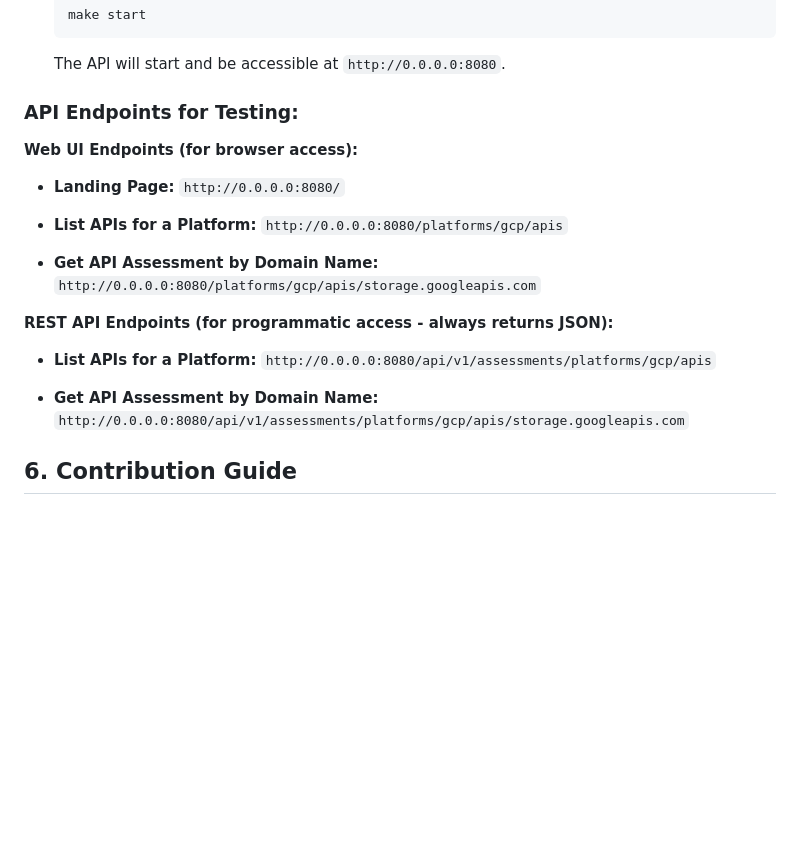
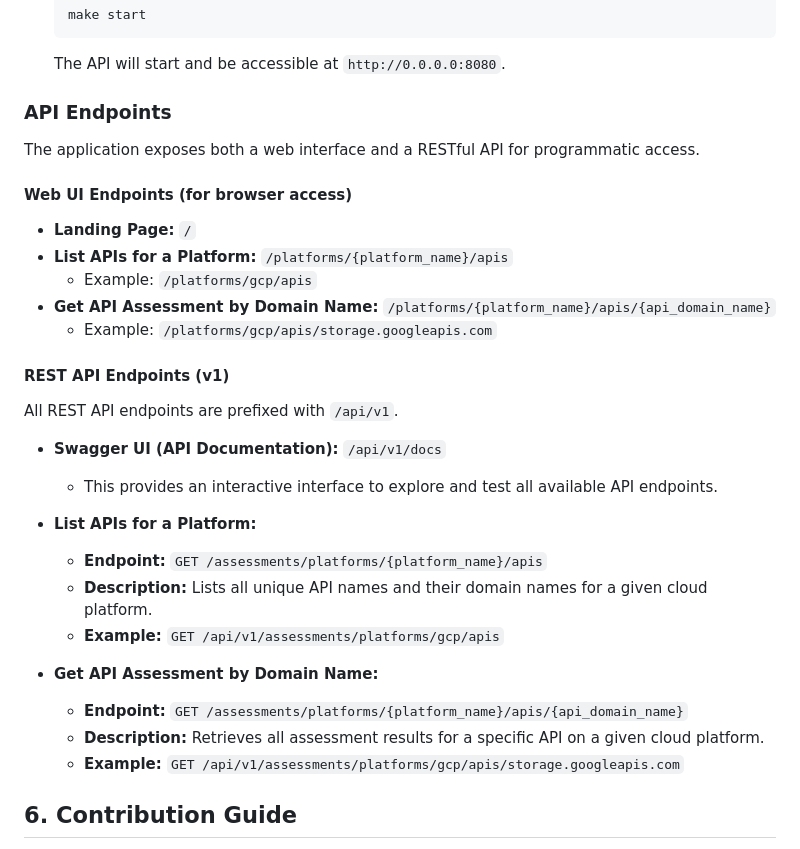
Before and after one commit to cggaldes/cloud-api-compliance-hub, a Markdown page: README.md, the part around the change. Rendered like a GitHub page; blank space fills up the shorter version.

Commit message:
update README with latest features

````diff
--- a/README.md
+++ b/README.md
@@ -102,26 +102,34 @@ As of now, the application has the following capabilities:
     ```
     The API will start and be accessible at `http://0.0.0.0:8080`.
 
-### API Endpoints for Testing:
+### API Endpoints
 
-**Web UI Endpoints (for browser access):**
+The application exposes both a web interface and a RESTful API for programmatic access.
 
-*   **Landing Page:**
-    `http://0.0.0.0:8080/`
+#### Web UI Endpoints (for browser access)
+
+*   **Landing Page:** `/`
+*   **List APIs for a Platform:** `/platforms/{platform_name}/apis`
+    *   Example: `/platforms/gcp/apis`
+*   **Get API Assessment by Domain Name:** `/platforms/{platform_name}/apis/{api_domain_name}`
+    *   Example: `/platforms/gcp/apis/storage.googleapis.com`
+
+#### REST API Endpoints (v1)
+
+All REST API endpoints are prefixed with `/api/v1`.
+
+*   **Swagger UI (API Documentation):** `/api/v1/docs`
+    *   This provides an interactive interface to explore and test all available API endpoints.
 
 *   **List APIs for a Platform:**
-    `http://0.0.0.0:8080/platforms/gcp/apis`
+    *   **Endpoint:** `GET /assessments/platforms/{platform_name}/apis`
+    *   **Description:** Lists all unique API names and their domain names for a given cloud platform.
+    *   **Example:** `GET /api/v1/assessments/platforms/gcp/apis`
 
 *   **Get API Assessment by Domain Name:**
-    `http://0.0.0.0:8080/platforms/gcp/apis/storage.googleapis.com`
-
-**REST API Endpoints (for programmatic access - always returns JSON):**
-
-*   **List APIs for a Platform:**
-    `http://0.0.0.0:8080/api/v1/assessments/platforms/gcp/apis`
-
-*   **Get API Assessment by Domain Name:**
-    `http://0.0.0.0:8080/api/v1/assessments/platforms/gcp/apis/storage.googleapis.com`
+    *   **Endpoint:** `GET /assessments/platforms/{platform_name}/apis/{api_domain_name}`
+    *   **Description:** Retrieves all assessment results for a specific API on a given cloud platform.
+    *   **Example:** `GET /api/v1/assessments/platforms/gcp/apis/storage.googleapis.com`
 
 ## 6. Contribution Guide
 
````
